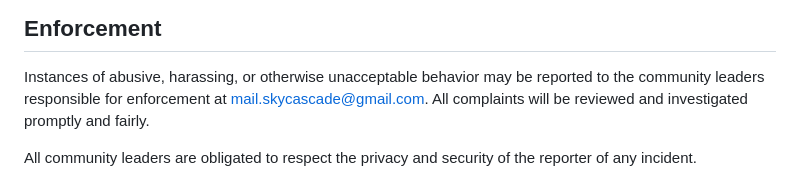
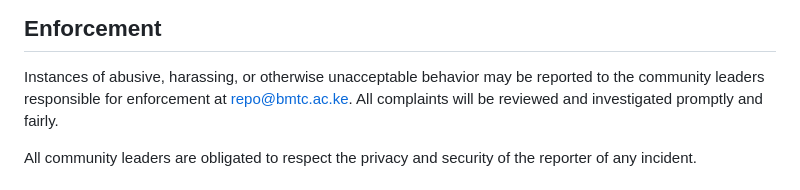
Before and after one commit to Evansone001/bmtc-college-lms, a Markdown page: CODE_OF_CONDUCT.md, the part around the change. GitHub-like rendering.

```diff
--- a/CODE_OF_CONDUCT.md
+++ b/CODE_OF_CONDUCT.md
@@ -60,7 +60,7 @@ representative at an online or offline event.
 
 Instances of abusive, harassing, or otherwise unacceptable behavior may be
 reported to the community leaders responsible for enforcement at
-mail.skycascade@gmail.com.
+repo@bmtc.ac.ke.
 All complaints will be reviewed and investigated promptly and fairly.
 
 All community leaders are obligated to respect the privacy and security of the
```
